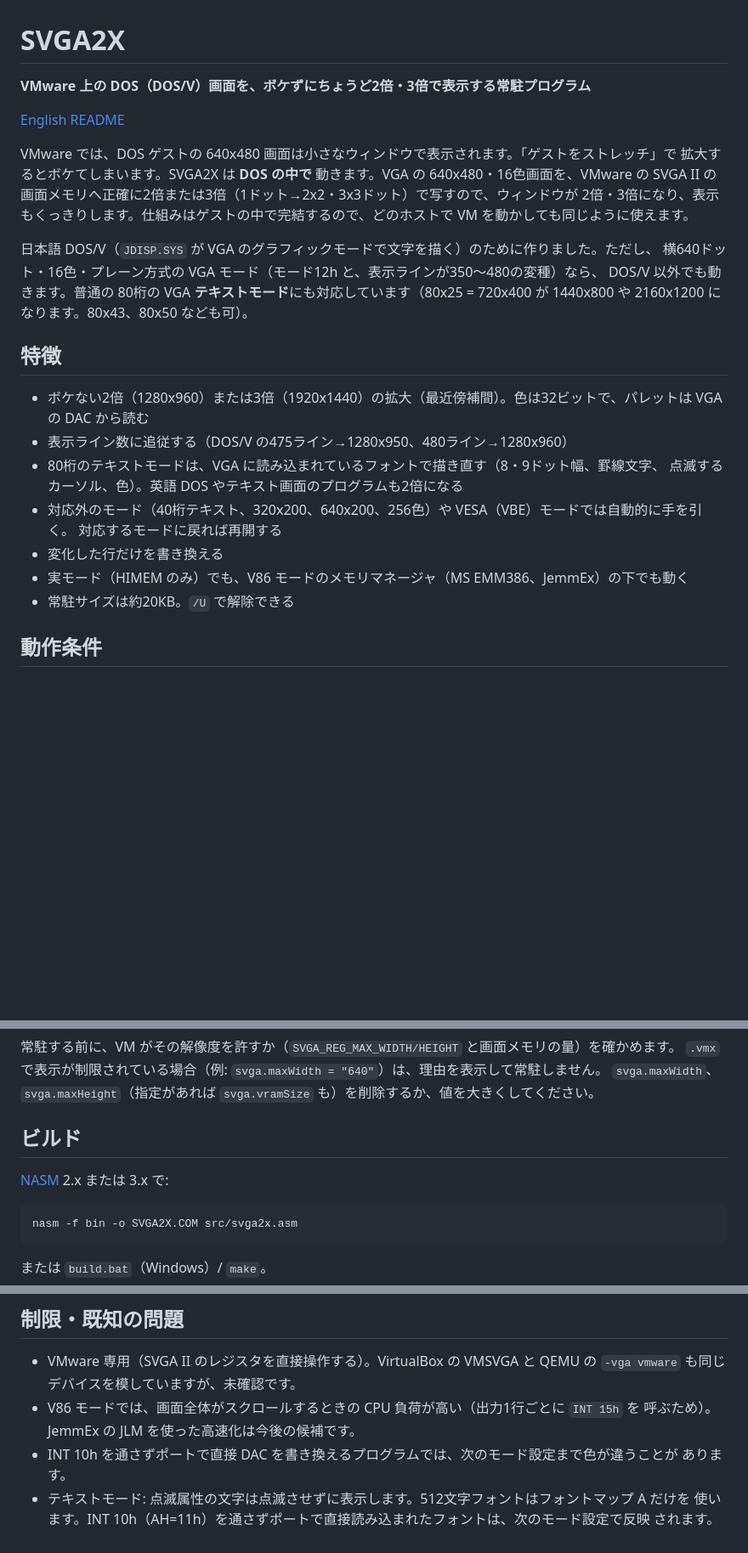
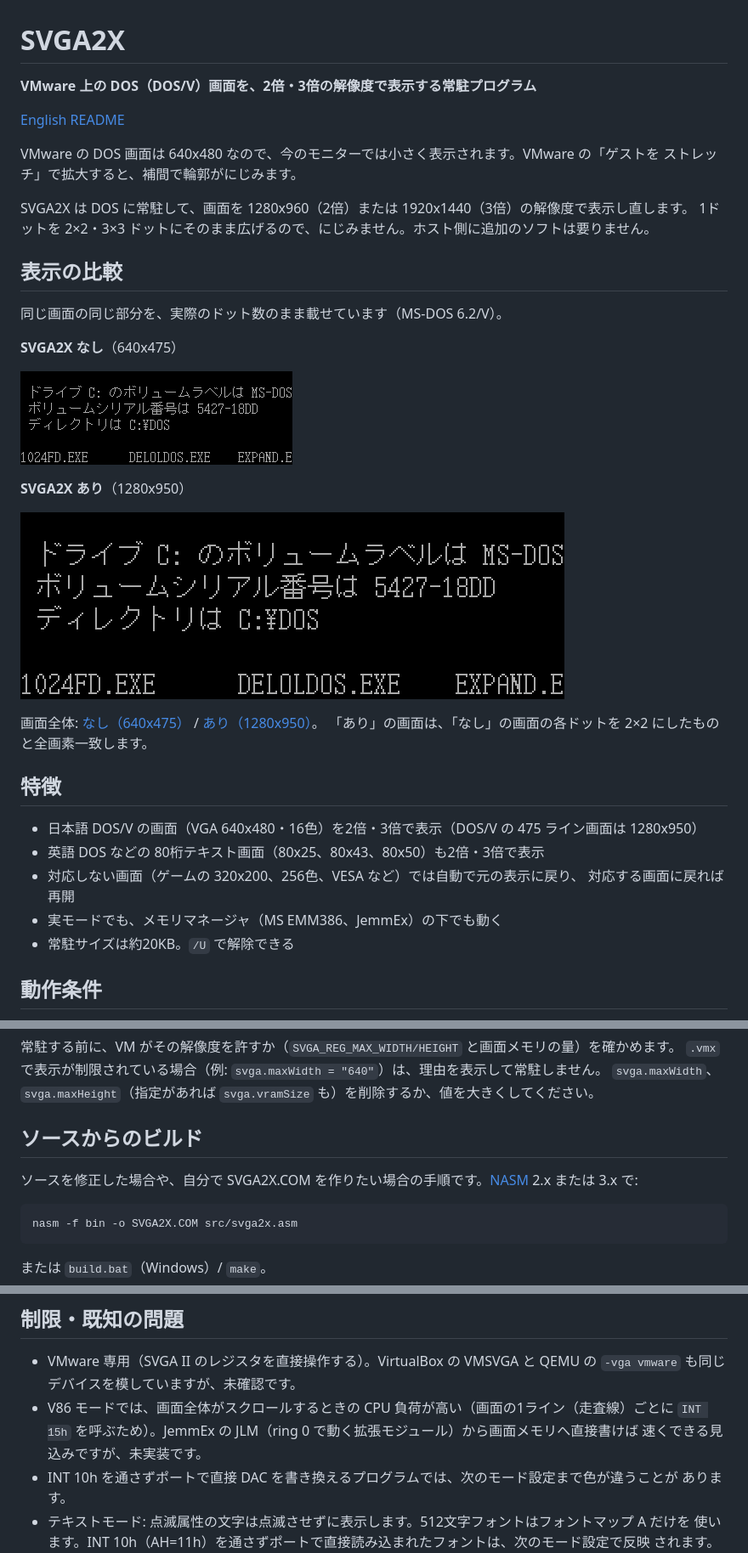
Before and after one commit to morimoto-kenji/svga2x, a Markdown page: README.ja.md, 3 parts joined by grey strips. Shown at 85% size. Drawn GitHub-style; pictures changed too: docs/images/crop-1x.png (added), docs/images/crop-2x.png (added); blank space fills up the shorter version.

Commit message:
README: simpler introduction, before/after screenshots
Co-Authored-By: Claude Opus 5.5 <noreply@anthropic.com>

````diff
--- a/README.ja.md
+++ b/README.ja.md
@@ -1,30 +1,37 @@
 # SVGA2X
 
-**VMware 上の DOS（DOS/V）画面を、ボケずにちょうど2倍・3倍で表示する常駐プログラム**
+**VMware 上の DOS（DOS/V）画面を、2倍・3倍の解像度で表示する常駐プログラム**
 
 [English README](README.md)
 
-VMware では、DOS ゲストの 640x480 画面は小さなウィンドウで表示されます。「ゲストをストレッチ」で
-拡大するとボケてしまいます。SVGA2X は **DOS の中で** 動きます。VGA の 640x480・16色画面を、VMware
-の SVGA II の画面メモリへ正確に2倍または3倍（1ドット→2x2・3x3ドット）で写すので、ウィンドウが
-2倍・3倍になり、表示もくっきりします。仕組みはゲストの中で完結するので、どのホストで VM を動かしても同じように使えます。
+VMware の DOS 画面は 640x480 なので、今のモニターでは小さく表示されます。VMware の「ゲストを
+ストレッチ」で拡大すると、補間で輪郭がにじみます。
 
-日本語 DOS/V（`JDISP.SYS` が VGA のグラフィックモードで文字を描く）のために作りました。ただし、
-横640ドット・16色・プレーン方式の VGA モード（モード12h と、表示ラインが350〜480の変種）なら、
-DOS/V 以外でも動きます。普通の 80桁の VGA **テキストモード**にも対応しています（80x25 = 720x400 が
-1440x800 や 2160x1200 になります。80x43、80x50 なども可）。
+SVGA2X は DOS に常駐して、画面を 1280x960（2倍）または 1920x1440（3倍）の解像度で表示し直します。
+1ドットを 2×2・3×3 ドットにそのまま広げるので、にじみません。ホスト側に追加のソフトは要りません。
+
+## 表示の比較
+
+同じ画面の同じ部分を、実際のドット数のまま載せています（MS-DOS 6.2/V）。
+
+**SVGA2X なし**（640x475）
+
+![SVGA2X なし](docs/images/crop-1x.png)
+
+**SVGA2X あり**（1280x950）
+
+![SVGA2X あり](docs/images/crop-2x.png)
+
+画面全体: [なし（640x475）](docs/images/dosv-1x.png) / [あり（1280x950）](docs/images/dosv-2x.png)。
+「あり」の画面は、「なし」の画面の各ドットを 2×2 にしたものと全画素一致します。
 
 ## 特徴
 
-- ボケない2倍（1280x960）または3倍（1920x1440）の拡大（最近傍補間）。色は32ビットで、パレットは
-  VGA の DAC から読む
-- 表示ライン数に追従する（DOS/V の475ライン→1280x950、480ライン→1280x960）
-- 80桁のテキストモードは、VGA に読み込まれているフォントで描き直す（8・9ドット幅、罫線文字、
-  点滅するカーソル、色）。英語 DOS やテキスト画面のプログラムも2倍になる
-- 対応外のモード（40桁テキスト、320x200、640x200、256色）や VESA（VBE）モードでは自動的に手を引く。
-  対応するモードに戻れば再開する
-- 変化した行だけを書き換える
-- 実モード（HIMEM のみ）でも、V86 モードのメモリマネージャ（MS EMM386、JemmEx）の下でも動く
+- 日本語 DOS/V の画面（VGA 640x480・16色）を2倍・3倍で表示（DOS/V の 475 ライン画面は 1280x950）
+- 英語 DOS などの 80桁テキスト画面（80x25、80x43、80x50）も2倍・3倍で表示
+- 対応しない画面（ゲームの 320x200、256色、VESA など）では自動で元の表示に戻り、
+  対応する画面に戻れば再開
+- 実モードでも、メモリマネージャ（MS EMM386、JemmEx）の下でも動く
 - 常駐サイズは約20KB。`/U` で解除できる
 
 ## 動作条件
@@ -67,9 +74,9 @@ SVGA2X /?       使い方を表示する
 `.vmx` で表示が制限されている場合（例: `svga.maxWidth = "640"`）は、理由を表示して常駐しません。
 `svga.maxWidth`、`svga.maxHeight`（指定があれば `svga.vramSize` も）を削除するか、値を大きくしてください。
 
-## ビルド
+## ソースからのビルド
 
-[NASM](https://www.nasm.us/) 2.x または 3.x で:
+ソースを修正した場合や、自分で SVGA2X.COM を作りたい場合の手順です。[NASM](https://www.nasm.us/) 2.x または 3.x で:
 
 ```
 nasm -f bin -o SVGA2X.COM src/svga2x.asm
@@ -92,8 +99,9 @@ nasm -f bin -o SVGA2X.COM src/svga2x.asm
 
 - VMware 専用（SVGA II のレジスタを直接操作する）。VirtualBox の VMSVGA と QEMU の `-vga vmware`
   も同じデバイスを模していますが、未確認です。
-- V86 モードでは、画面全体がスクロールするときの CPU 負荷が高い（出力1行ごとに `INT 15h` を
-  呼ぶため）。JemmEx の JLM を使った高速化は今後の候補です。
+- V86 モードでは、画面全体がスクロールするときの CPU 負荷が高い（画面の1ライン（走査線）ごとに
+  `INT 15h` を呼ぶため）。JemmEx の JLM（ring 0 で動く拡張モジュール）から画面メモリへ直接書けば
+  速くできる見込みですが、未実装です。
 - INT 10h を通さずポートで直接 DAC を書き換えるプログラムでは、次のモード設定まで色が違うことが
   あります。
 - テキストモード: 点滅属性の文字は点滅させずに表示します。512文字フォントはフォントマップ A だけを
````
Also changed, not shown: README.md (+31 -23 lines), docs/images/dosv-1x.png (added), docs/images/dosv-2x.png (added).
